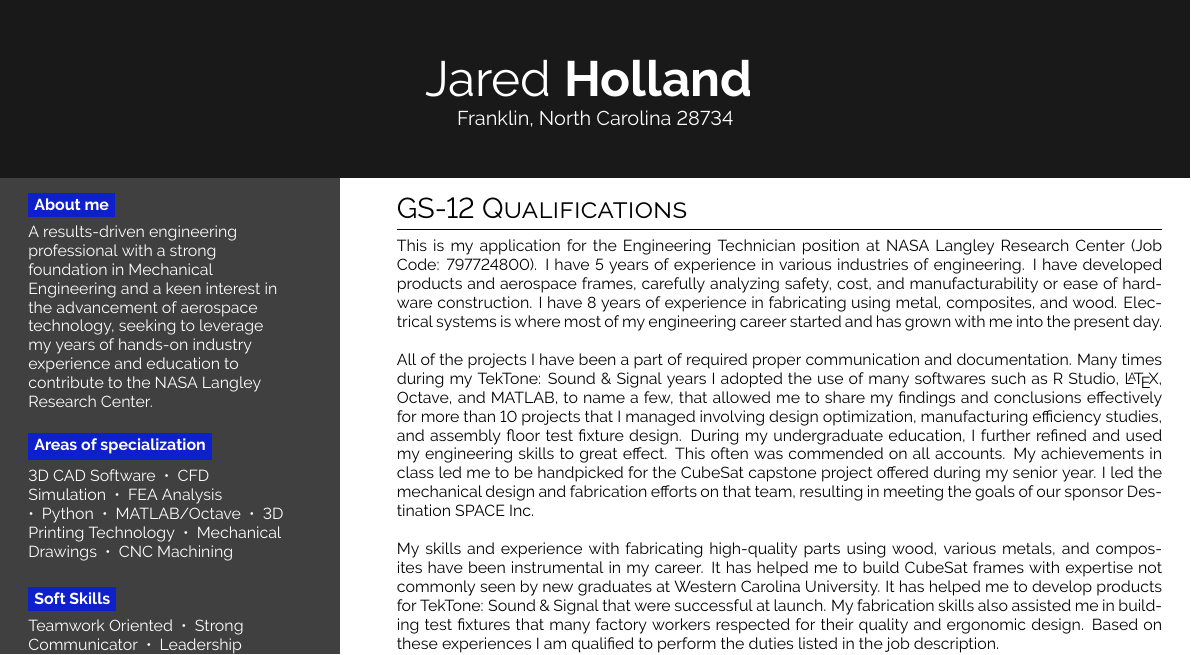
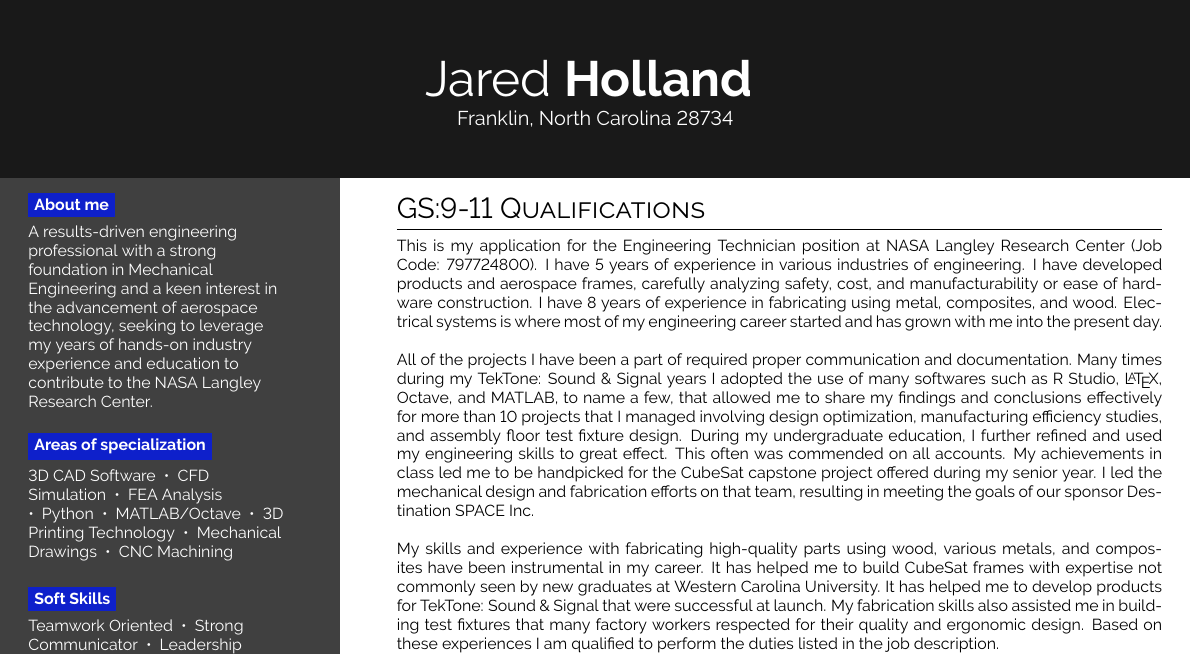
Before and after one commit to BluShadowJ/LaTexResume, a LaTeX CV (Resume.tex): part of page 1 of 4, cut so that both start at the same text. Compiled offline with pdfLaTeX.

Commit message:
This is the GS: 09-11 attempt

```diff
--- a/Resume.tex
+++ b/Resume.tex
@@ -93,7 +93,7 @@ Hiking, Plants, Guitar\\
 }
 %----------------------------------------------------------- Switch to second column
 \switchcolumn
-\section*{GS-12 Qualifications}
+\section*{GS:9-11 Qualifications}
     This is my application for the Engineering Technician position at NASA Langley Research Center (Job Code: 797724800).
     I have 5 years of experience in various industries of engineering. I have developed products and aerospace frames, carefully analyzing safety,
     cost, and manufacturability or ease of hardware construction. I have 8 years of experience in fabricating using metal, composites, and wood. Electrical systems
```
Also changed, not shown: PastResumes/JaredHolland_ResumeGS09_11.pdf (added), PastResumes/JaredHolland_ResumeGS12.pdf (renamed from Resume.pdf), 3 other files.
